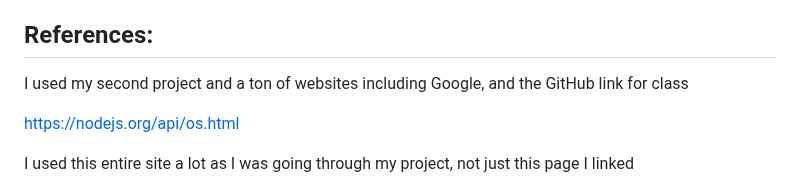
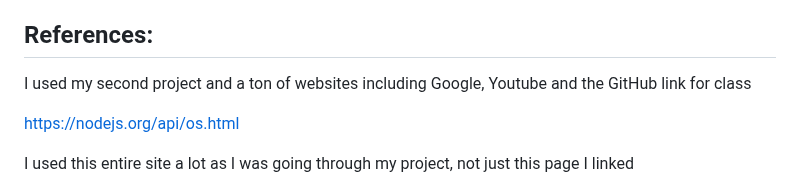
Before and after one commit to millJosh/it3038c-scripts, a Markdown page: project3/README.md, the part around the change. GitHub-like rendering.

```diff
--- a/project3/README.md
+++ b/project3/README.md
@@ -98,7 +98,7 @@ The script should still be running after you are done go to your command prompt
 And that is everything, I thank you for your time!
 
 ## References:
-I used my second project and a ton of websites including Google, and the GitHub link for class
+I used my second project and a ton of websites including Google, Youtube and the GitHub link for class
 
 https://nodejs.org/api/os.html
 
```
